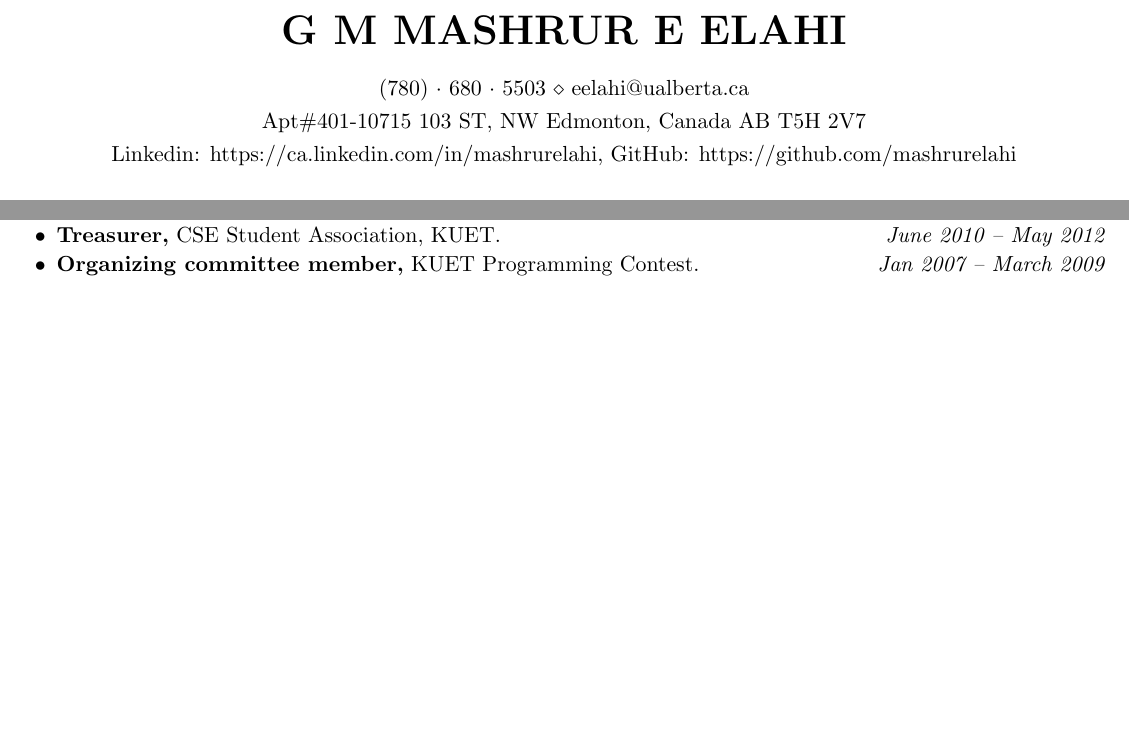
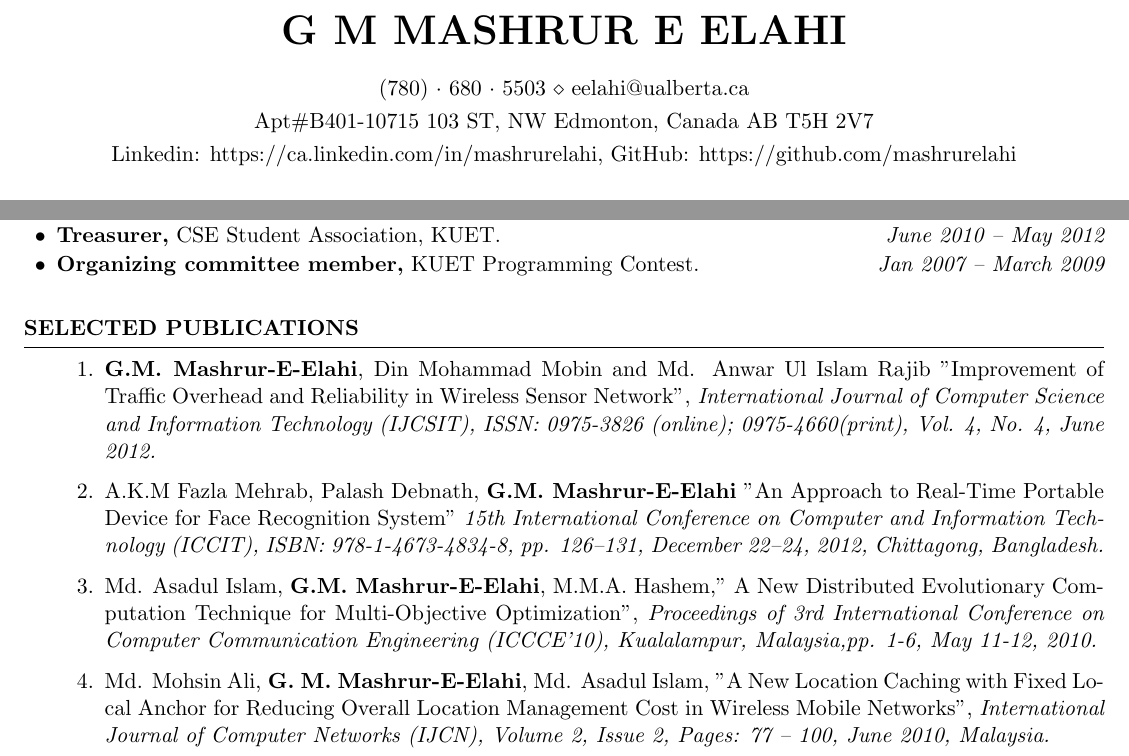
Before and after one commit to mashrurelahi/MyCV, a LaTeX CV (Latexformat/CV_Mashrur.tex): two parts of pages 1 and 2 of 2, joined at a grey line, cut so that both start at the same text, the shorter picture padded with empty space. Compiled offline with pdfLaTeX.

Commit message:
tentative final updatefullCV

```diff
--- a/Latexformat/CV_Mashrur.tex
+++ b/Latexformat/CV_Mashrur.tex
@@ -26,7 +26,7 @@
 
 \name{G M MASHRUR E ELAHI} % Your name
 
-\address{Apt\#401-10715 103 ST, NW Edmonton, Canada AB T5H 2V7} % Your secondary addess (optional)
+\address{Apt\#B401-10715 103 ST, NW Edmonton, Canada AB T5H 2V7} % Your secondary addess (optional)
 \address{ Linkedin: https://ca.linkedin.com/in/mashrurelahi, GitHub: https://github.com/mashrurelahi }%
 \address{(780)~$\cdot$~680~$\cdot$~5503 \\ eelahi@ualberta.ca}
 
@@ -162,6 +162,23 @@ Microsoft Visual Basic 6.0 \& SQL Server 2000.
 
 
 %----------------------------------------------------------------------------------------
+%	SELECTED PUBLICATIONS
+%----------------------------------------------------------------------------------------
+
+\begin{rSection}{SELECTED PUBLICATIONS}
+\begin{enumerate}
+\item \textbf{G.M. Mashrur-E-Elahi}, Din Mohammad Mobin and Md. Anwar Ul Islam Rajib "Improvement of Traffic Overhead and Reliability in Wireless Sensor Network",\emph{ International Journal of Computer Science and Information Technology (IJCSIT), ISSN: 0975-3826 (online); 0975-4660(print), Vol. 4, No. 4, June 2012.}
+\item A.K.M Fazla Mehrab, Palash Debnath, \textbf{G.M. Mashrur-E-Elahi} "An Approach to Real-Time Portable Device for Face Recognition System" \emph{15th International Conference on Computer and Information Technology (ICCIT), ISBN: 978-1-4673-4834-8, pp. 126–131, December 22–24, 2012, Chittagong, Bangladesh.}
+\item Md. Asadul Islam, \textbf{G.M. Mashrur-E-Elahi}, M.M.A. Hashem," A New Distributed Evolutionary Computation Technique for Multi-Objective Optimization", \emph{Proceedings of 3rd International Conference on Computer Communication Engineering (ICCCE’10), Kualalampur, Malaysia,pp. 1-6, May 11-12, 2010.}
+\item Md. Mohsin Ali,\textbf{ G. M. Mashrur-E-Elahi}, Md. Asadul Islam, "A New Location Caching with Fixed Local Anchor for Reducing Overall Location Management Cost in Wireless Mobile Networks", \emph{International Journal of Computer Networks (IJCN), Volume 2, Issue 2, Pages: 77 – 100, June 2010, Malaysia.}
+\end{enumerate}
+
+\end{rSection}
+
+%----------------------------------------------------------------------------------------
+
+
+%----------------------------------------------------------------------------------------
 %	EXAMPLE SECTION
 %----------------------------------------------------------------------------------------
 
```
Also changed, not shown: Latexformat/CV_Mashrur.pdf, 2 other files.
